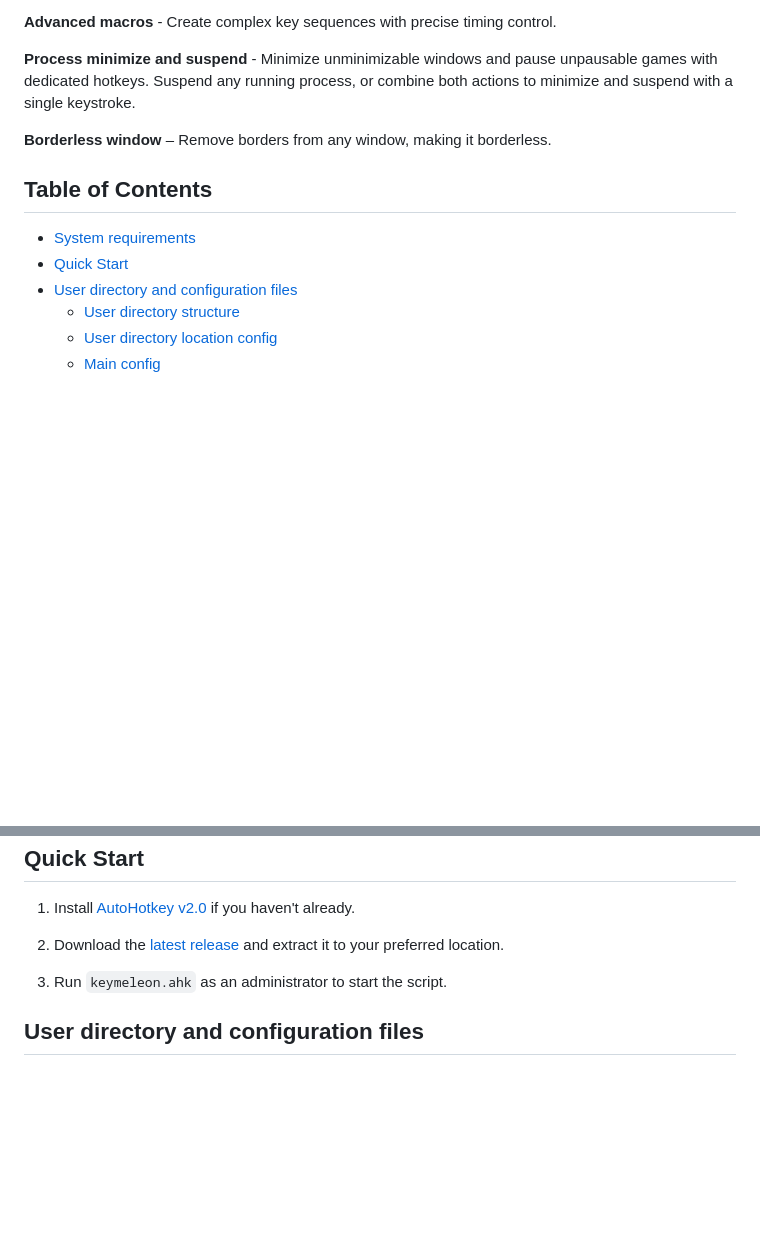
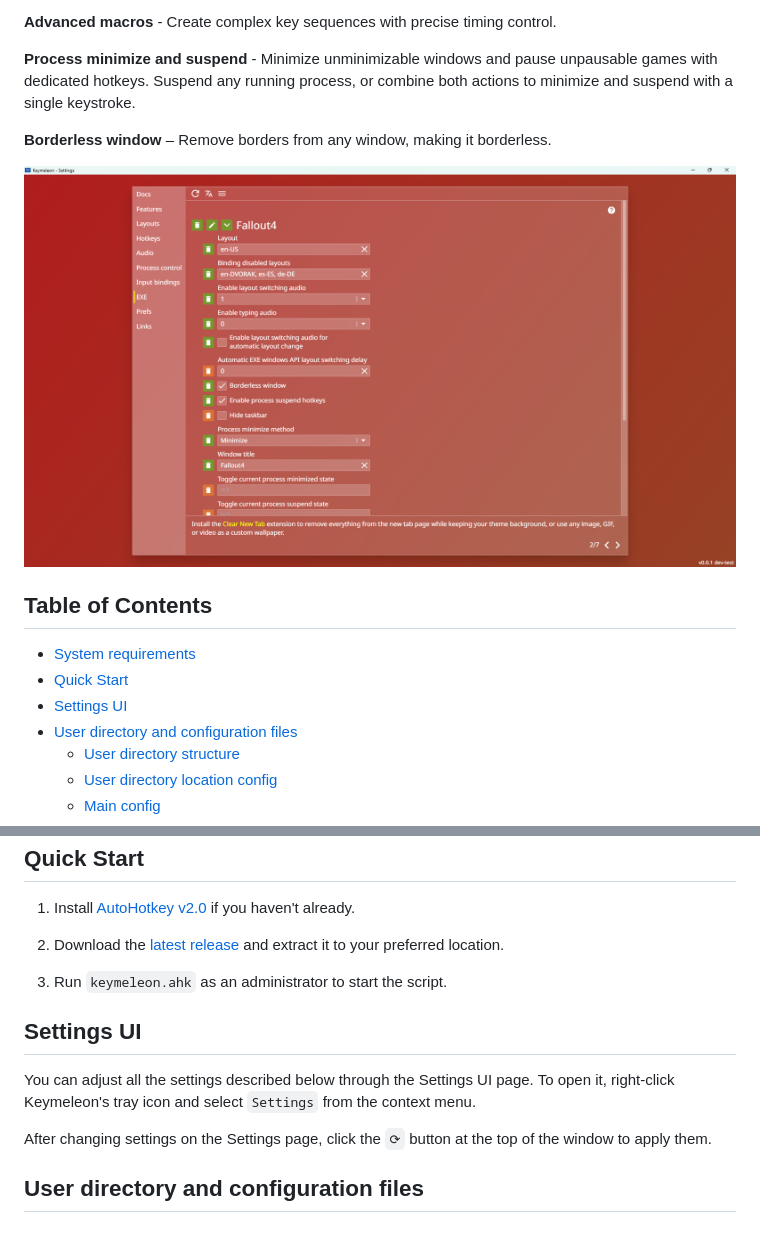
Before and after one commit to loftyshaky/keymeleon, a Markdown page: README.md, 2 parts joined by grey strips. GitHub-like rendering; pictures changed too: screenshots/settings_window_en.png (added); blank space fills up the shorter version.

```diff
--- a/README.md
+++ b/README.md
@@ -31,10 +31,13 @@ Keymeleon is a powerful AutoHotkey script that revolutionizes Windows keyboard l
 
 **Borderless window** – Remove borders from any window, making it borderless.
 
+![settings_window](screenshots/settings_window_en.png)
+
 ## Table of Contents
 
 - [System requirements](#system-requirements)
 - [Quick Start](#quick-start)
+- [Settings UI](#settings-ui)
 - [User directory and configuration files](#user-directory-and-configuration-files)
     - [User directory structure](#user-directory-structure)
     - [User directory location config](#user-directory-location-config)
@@ -132,6 +135,12 @@ Keymeleon is a powerful AutoHotkey script that revolutionizes Windows keyboard l
 
 3. Run `keymeleon.ahk` as an administrator to start the script.
 
+## Settings UI
+
+You can adjust all the settings described below through the Settings UI page. To open it, right-click Keymeleon's tray icon and select `Settings` from the context menu.
+
+After changing settings on the Settings page, click the `⟳` button at the top of the window to apply them.
+
 ## User directory and configuration files
 
 ### User directory structure
```
Also changed, not shown: README-RU.md (+9 -0 lines), screenshots/settings_window_ru.png (added).
